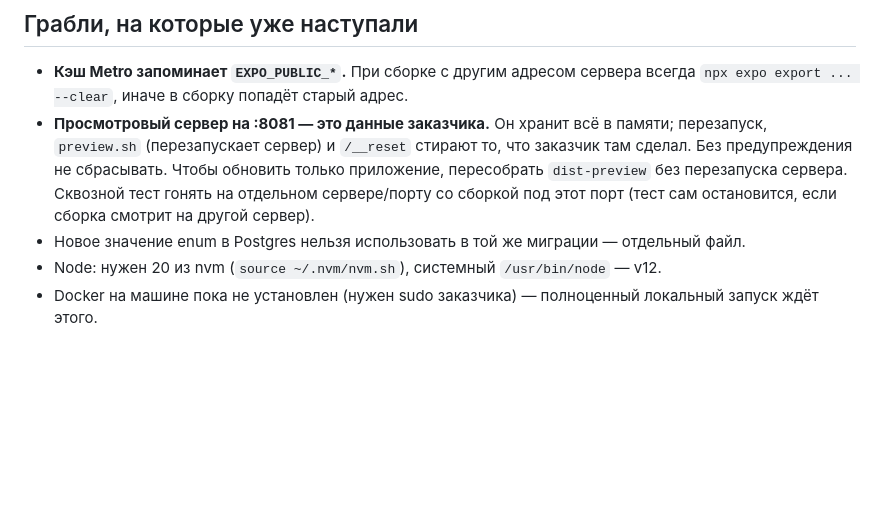
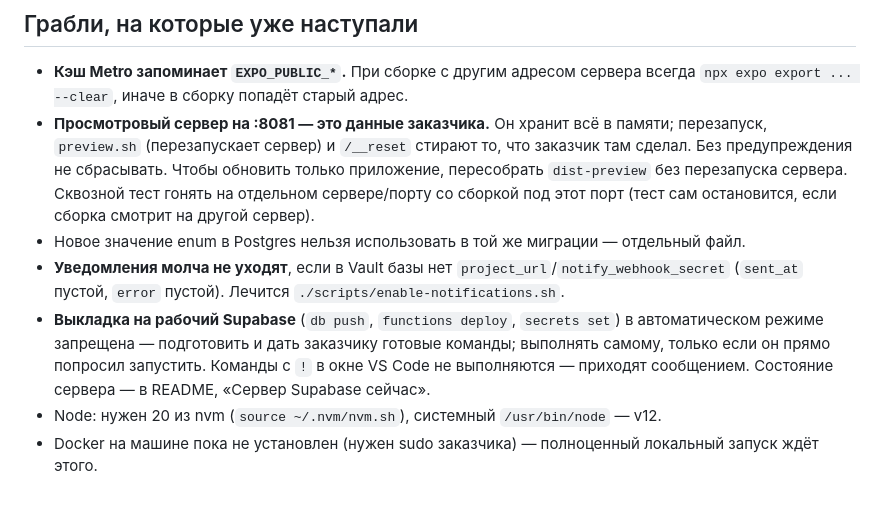
Before and after one commit to nareksardaryan1991-spec/marketing, a Markdown page: CLAUDE.md, the part around the change. Drawn GitHub-style; blank space fills up the shorter version.

```diff
--- a/CLAUDE.md
+++ b/CLAUDE.md
@@ -32,6 +32,12 @@ cd scripts/preview && PREVIEW_URL=<тестовый сервер> npm run e2e
   `dist-preview` без перезапуска сервера. Сквозной тест гонять на отдельном сервере/порту
   со сборкой под этот порт (тест сам остановится, если сборка смотрит на другой сервер).
 - Новое значение enum в Postgres нельзя использовать в той же миграции — отдельный файл.
+- **Уведомления молча не уходят**, если в Vault базы нет `project_url`/`notify_webhook_secret`
+  (`sent_at` пустой, `error` пустой). Лечится `./scripts/enable-notifications.sh`.
+- **Выкладка на рабочий Supabase** (`db push`, `functions deploy`, `secrets set`) в автоматическом
+  режиме запрещена — подготовить и дать заказчику готовые команды; выполнять самому, только если
+  он прямо попросил запустить. Команды с `!` в окне VS Code не выполняются — приходят сообщением.
+  Состояние сервера — в README, «Сервер Supabase сейчас».
 - Node: нужен 20 из nvm (`source ~/.nvm/nvm.sh`), системный `/usr/bin/node` — v12.
 - Docker на машине пока не установлен (нужен sudo заказчика) — полноценный локальный
   запуск ждёт этого.
```
Also changed, not shown: README.md (+50 -4 lines).
